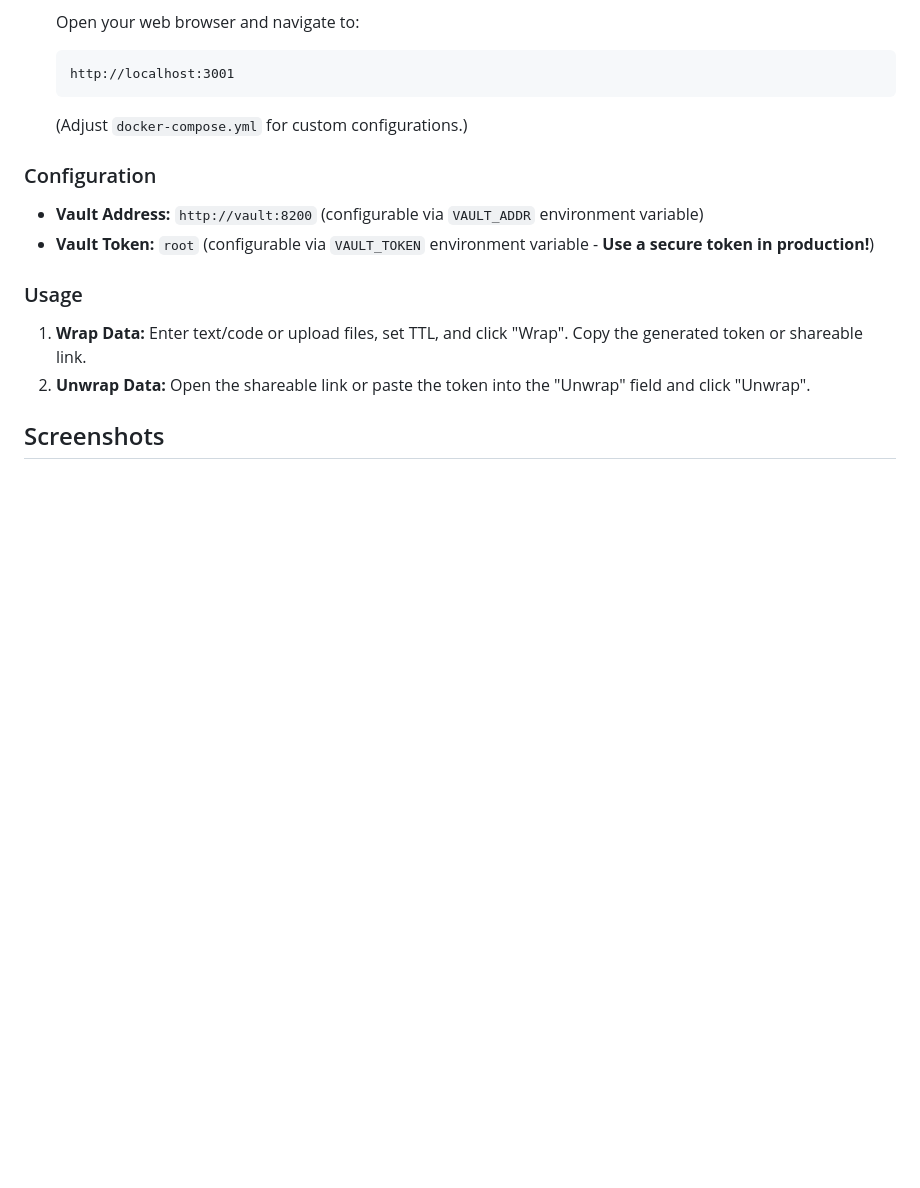
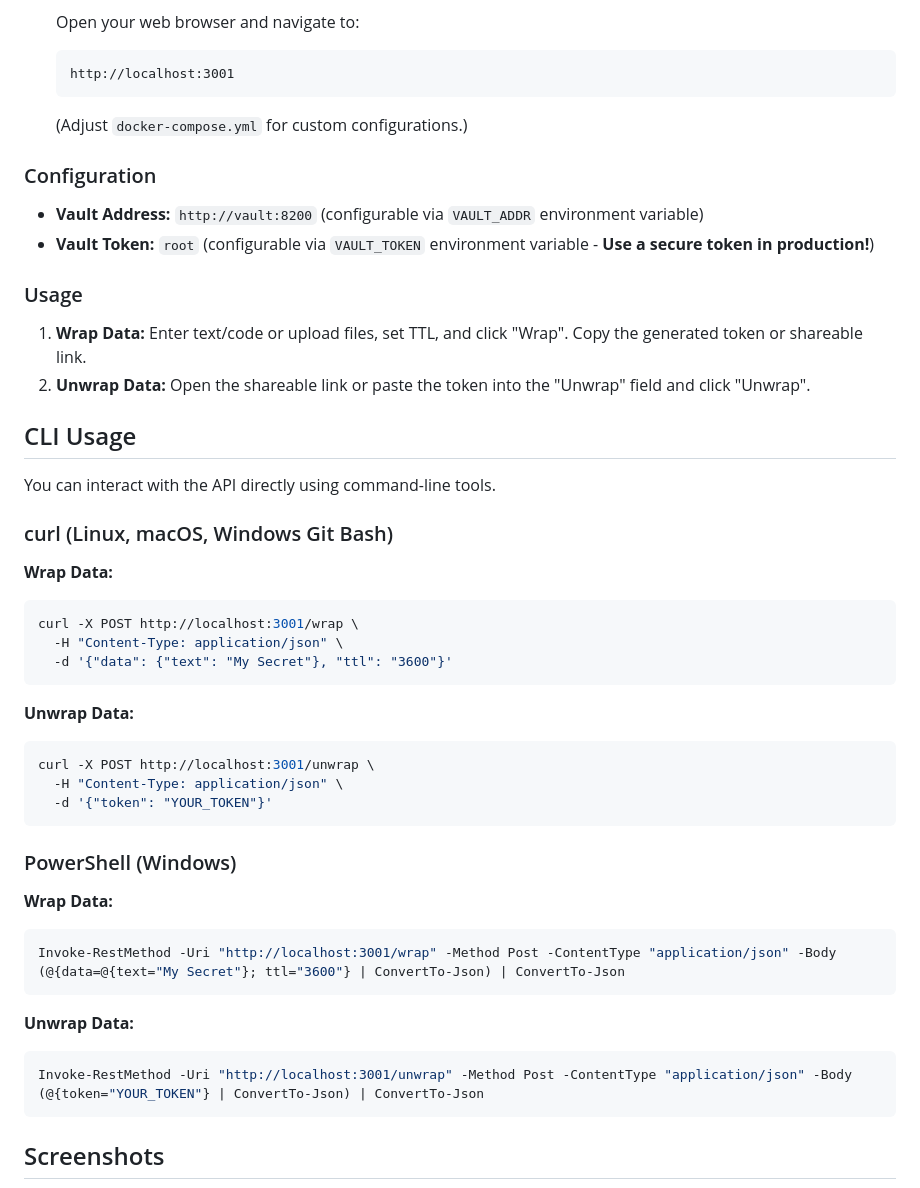
Before and after one commit to rka/vault-wrapper, a Markdown page: README.md, the part around the change printed below. Drawn GitHub-style; blank space fills up the shorter version.

````diff
--- a/README.md
+++ b/README.md
@@ -52,5 +52,37 @@ Vault Data Wrapper is a web application that leverages HashiCorp Vault's wrappin
 1.  **Wrap Data:** Enter text/code or upload files, set TTL, and click "Wrap". Copy the generated token or shareable link.
 2.  **Unwrap Data:** Open the shareable link or paste the token into the "Unwrap" field and click "Unwrap".
 
+## CLI Usage
+
+You can interact with the API directly using command-line tools.
+
+### curl (Linux, macOS, Windows Git Bash)
+
+**Wrap Data:**
+```bash
+curl -X POST http://localhost:3001/wrap \
+  -H "Content-Type: application/json" \
+  -d '{"data": {"text": "My Secret"}, "ttl": "3600"}'
+```
+
+**Unwrap Data:**
+```bash
+curl -X POST http://localhost:3001/unwrap \
+  -H "Content-Type: application/json" \
+  -d '{"token": "YOUR_TOKEN"}'
+```
+
+### PowerShell (Windows)
+
+**Wrap Data:**
+```powershell
+Invoke-RestMethod -Uri "http://localhost:3001/wrap" -Method Post -ContentType "application/json" -Body (@{data=@{text="My Secret"}; ttl="3600"} | ConvertTo-Json) | ConvertTo-Json
+```
+
+**Unwrap Data:**
+```powershell
+Invoke-RestMethod -Uri "http://localhost:3001/unwrap" -Method Post -ContentType "application/json" -Body (@{token="YOUR_TOKEN"} | ConvertTo-Json) | ConvertTo-Json
+```
+
 ## Screenshots
 
````
Also changed, not shown: other parts of README.md (+3 -1 lines), image-1.png (added), image-2.png (added), image.png (deleted), 3 other files.
